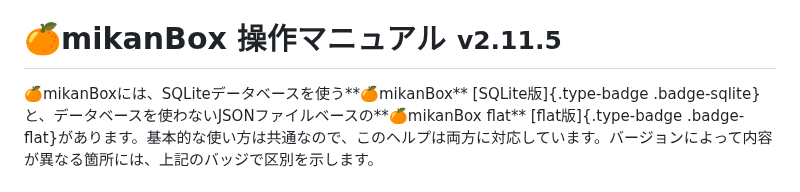
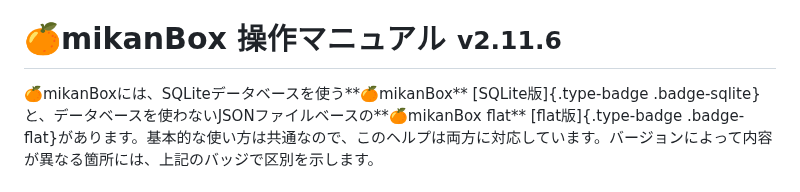
Before and after one commit to yoshihik0/mikanBox-cloud, a Markdown page: docs/help_ja.md, the part around the change. Rendered like a GitHub page.

```diff
--- a/docs/help_ja.md
+++ b/docs/help_ja.md
@@ -54,7 +54,7 @@
 }
 </style>
 
-# 🍊mikanBox 操作マニュアル <small class="manual-version">v2.11.5</small>
+# 🍊mikanBox 操作マニュアル <small class="manual-version">v2.11.6</small>
 
 🍊mikanBoxには、SQLiteデータベースを使う**🍊mikanBox** [SQLite版]{.type-badge .badge-sqlite}と、データベースを使わないJSONファイルベースの**🍊mikanBox flat** [flat版]{.type-badge .badge-flat}があります。基本的な使い方は共通なので、このヘルプは両方に対応しています。バージョンによって内容が異なる箇所には、上記のバッジで区別を示します。
 
```
Also changed, not shown: docs/help_en.md (+1 -1 lines).
